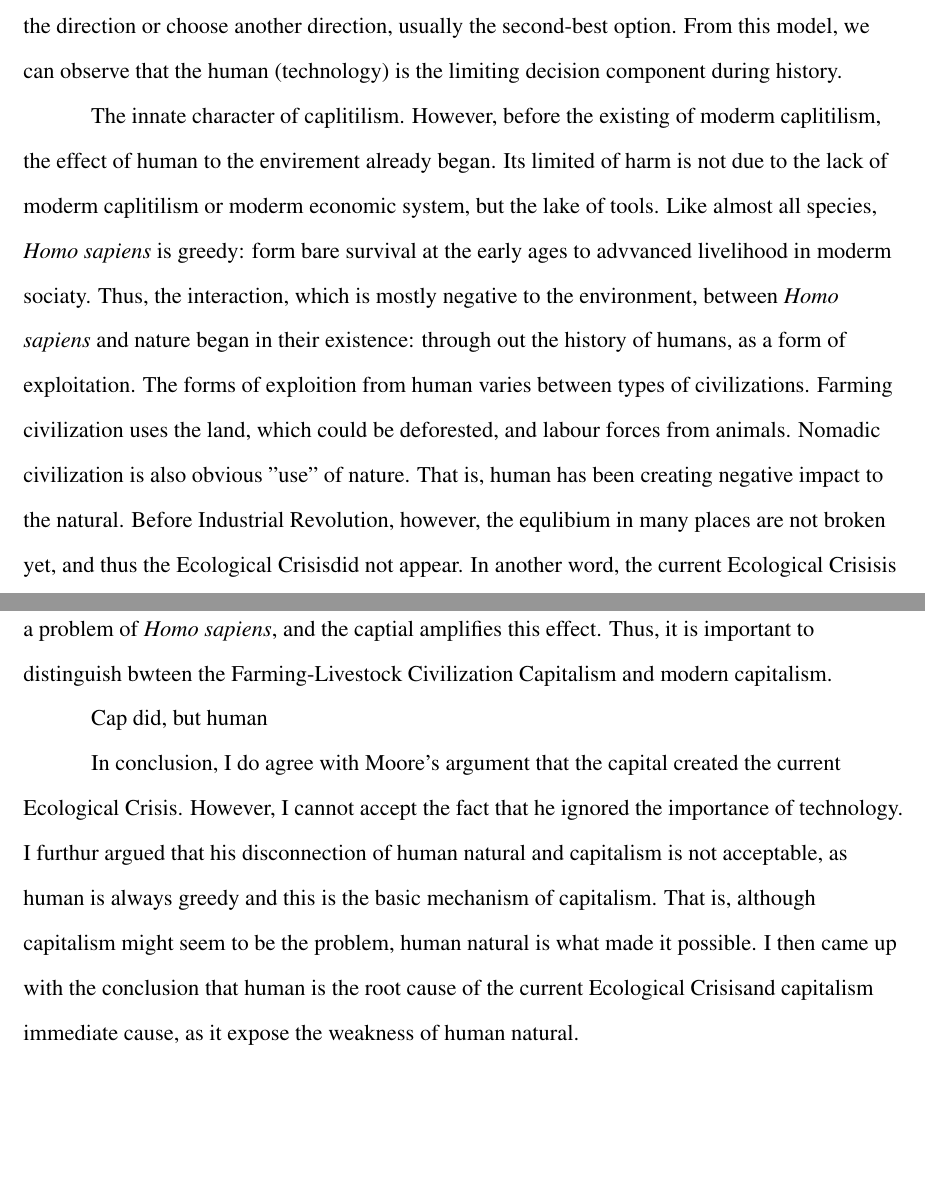
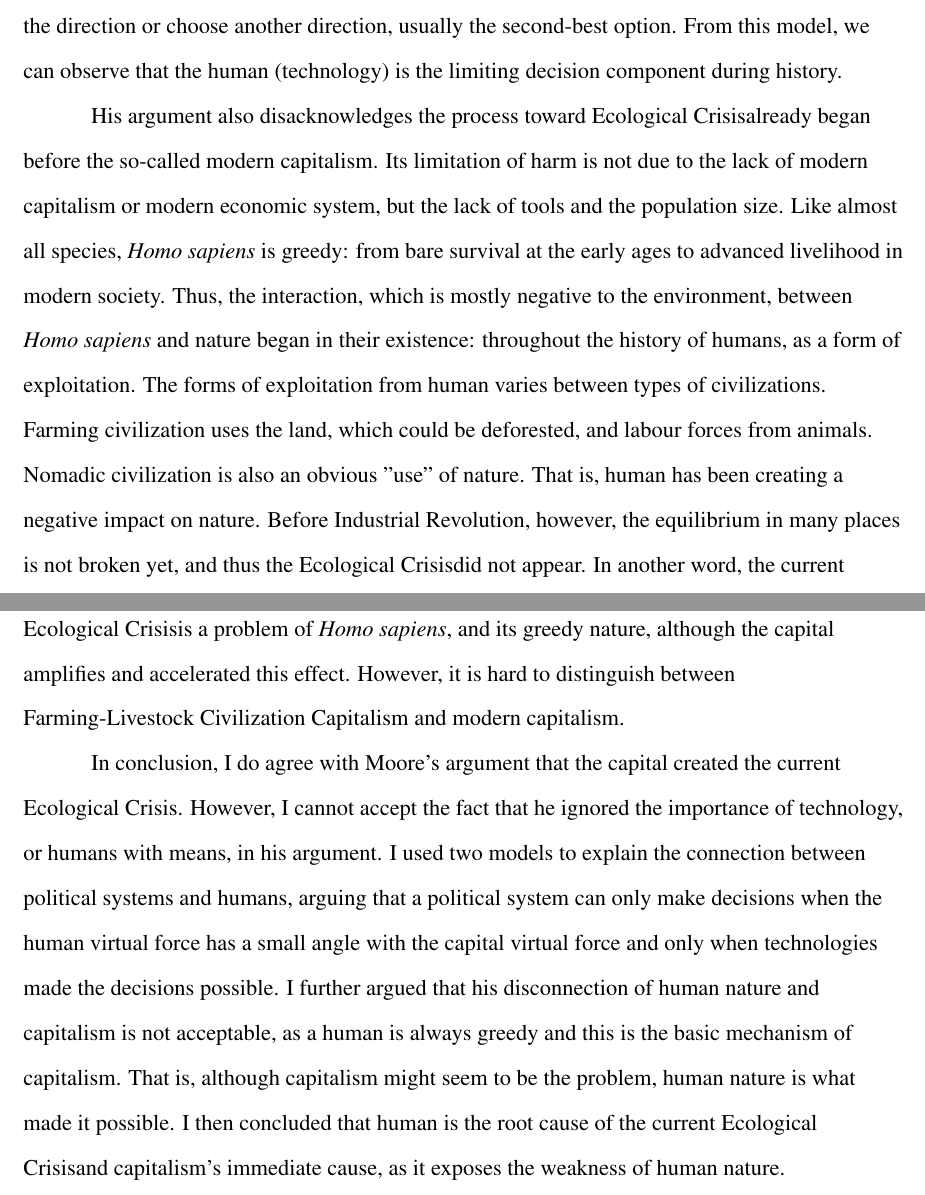
Before and after one commit to weathon/MLA-Style-Paper-Template-1-, a LaTeX document (main.tex): two parts of pages 2 and 3 of 4, joined at a grey line, cut so that both start at the same text, the shorter picture padded with empty space. Compiled offline with pdfLaTeX.

Commit message:
Updates from Overleaf

```diff
--- a/main.tex
+++ b/main.tex
@@ -83,18 +83,18 @@ Modern capitalism did enhance \EC, this is very obvious in history. I also agree
 The history development process could be seen as the results of virtual forces, which are different components in the decision tree, including the policy (capitalism decisions) and technology (human capability). The direction and magnitude of the process are based on the resultant of the vectors at this moment. The smaller the angle between the policy and technology, the faster the move is; when this angle is small, we can consider the technology contributed to the political decisions, and vice versa: when the angle is large, technology and the political decision limit each other.  At the beginning of \IR, the first situation is the case. However, nowadays, the second situation is more dominant in modern society. A thing to notice is that if we imagine the history space with other dimensions as the welfare in different interest groups of the moment, the capital decision will most likely be the scalar multiplication of the gradient of the welfare dimension with the greatest scalar value of the projection value by the capital interest vector. That is, the capital will choose the best decision for them and only for them in the shortest time frame, which could lead to the local optimum in the metric space with a time dimension, avoiding the global optimum.
 That aligns with Moore's argument. However, he underlooked the force of humans.
 The human/technology vector is independent of this, and the limitation effect (the second situation is the composition of forces process) of technology could play a significant role and limit the political decision.
+%---------------
 The second way to model the history process is that politics (capitalism) points the direction, but technology (humans) creates the path. Without the path created by humans, capital could have two solutions: to create the technology (means) needed by the direction or choose another direction, usually the second-best option. From this model, we can observe that the human (technology) is the limiting decision component during history.
 
 % $$F_{history}(cor)=\sqrt{\sum_{i\in F(cor)}i^2}$$
-
-The innate character of caplitilism.
-% I disagree his argument about
-However, before the existing of moderm caplitilism, the effect of human to the envirement already began. Its limited of harm is not due to the lack of moderm caplitilism or moderm economic system, but the lake of tools. Like almost all species, \textit{Homo sapiens} is greedy: form bare survival at the early ages to advvanced livelihood in moderm sociaty. Thus, the interaction, which is mostly negative to the environment, between \textit{Homo sapiens} and nature began in their existence: through out the history of humans, as a form of exploitation. The forms of exploition from human varies between types of civilizations. Farming civilization uses the land, which could be deforested, and labour forces from animals. Nomadic civilization is also obvious "use" of nature. That is, human has been creating negative impact to the natural. Before \IR, however, the equlibium in many places are not broken yet, and thus the \EC did not appear. In another word, the current \EC is a problem of \textit{Homo sapiens}, and the captial amplifies this effect. Thus, it is important to distinguish bwteen the Farming-Livestock Civilization Capitalism and modern capitalism.
+His argument also disacknowledges the process toward \EC already began before the  so-called modern capitalism.
+Its limitation of harm is not due to the lack of modern capitalism or modern economic system, but the lack of tools and the population size.
+Like almost all species, \textit{Homo sapiens} is greedy: from bare survival at the early ages to advanced livelihood in modern society. Thus, the interaction, which is mostly negative to the environment, between \textit{Homo sapiens} and nature began in their existence: throughout the history of humans, as a form of exploitation. The forms of exploitation from human varies between types of civilizations. Farming civilization uses the land, which could be deforested, and labour forces from animals. Nomadic civilization is also an obvious "use" of nature. That is, human has been creating a negative impact on nature. Before \IR, however, the equilibrium in many places is not broken yet, and thus the \EC did not appear. In another word, the current \EC is a problem of \textit{Homo sapiens}, and its greedy nature, although the capital amplifies and accelerated this effect. However, it is hard to distinguish between Farming-Livestock Civilization Capitalism and modern capitalism.
 \\
 
-Cap did, but human
+% Cap did, but human
 
-In conclusion, I do agree with Moore's argument that the capital created the current \EC. However, I cannot accept the fact that he ignored the importance of technology. I furthur argued that his disconnection of human natural and capitalism is not acceptable, as human is always greedy and this is the basic mechanism of capitalism. That is, although capitalism might seem to be the problem, human natural is what made it possible. I then came up with the conclusion that human is the root cause of the current \EC and capitalism immediate cause, as it expose the weakness of human natural.
+In conclusion, I do agree with Moore's argument that the capital created the current \EC. However, I cannot accept the fact that he ignored the importance of technology, or humans with means, in his argument. I used two models to explain the connection between political systems and humans, arguing that a political system can only make decisions when the human virtual force has a small angle with the capital virtual force and only when technologies made the decisions possible. I further argued that his disconnection of human nature and capitalism is not acceptable, as a human is always greedy and this is the basic mechanism of capitalism. That is, although capitalism might seem to be the problem, human nature is what made it possible. I then concluded that human is the root cause of the current \EC and capitalism's immediate cause, as it exposes the weakness of human nature.
 \newpage
 
 
```
